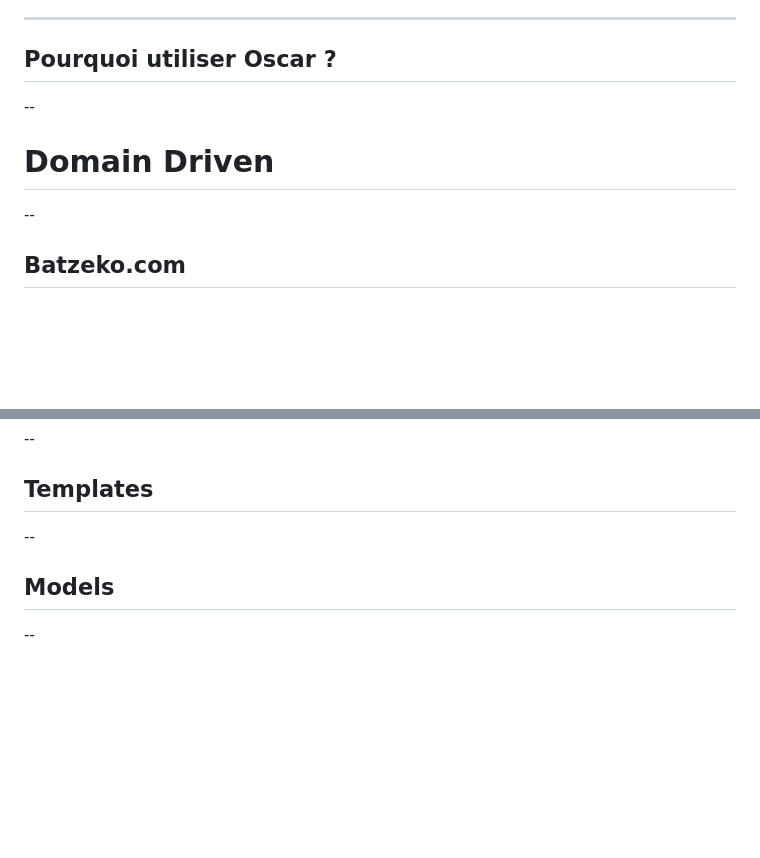
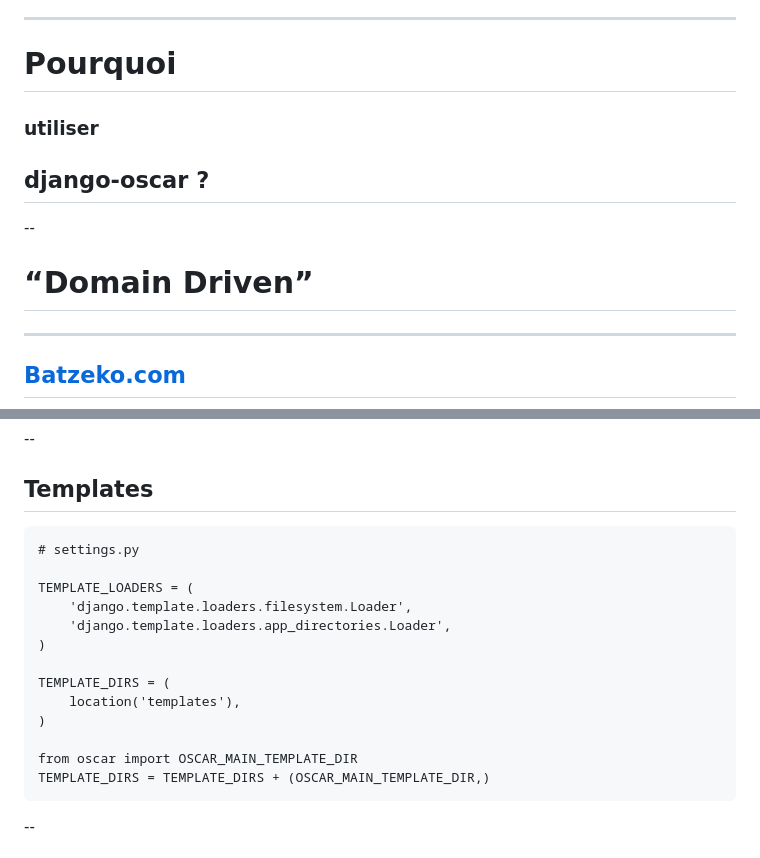
Before and after one commit to ComSource/Oscar-DjangoCong-2013, a Markdown page: Oscar-DjangoCong-2013.md, 2 parts joined by grey strips. Drawn GitHub-style; blank space fills up the shorter version.

```diff
--- a/Oscar-DjangoCong-2013.md
+++ b/Oscar-DjangoCong-2013.md
@@ -29,13 +34,15 @@
 
 ---
 
-## Pourquoi utiliser Oscar ?
+# Pourquoi
+### utiliser
+## django-oscar ?
 
 --
 
-# Domain Driven
+# “Domain Driven”
 
---
+---
 
-## Batzeko.com
+## [Batzeko.com](http://batzeko.com)
 
@@ -45,9 +58,19 @@ Site multi-boutiques de vente en ligne.
 
 ## Templates
 
---
+    # settings.py
 
-## Models
+    TEMPLATE_LOADERS = (
+        'django.template.loaders.filesystem.Loader',
+        'django.template.loaders.app_directories.Loader',
+    )
+
+    TEMPLATE_DIRS = (
+        location('templates'),
+    )
+
+    from oscar import OSCAR_MAIN_TEMPLATE_DIR
+    TEMPLATE_DIRS = TEMPLATE_DIRS + (OSCAR_MAIN_TEMPLATE_DIR,)
 
 --
 
```
Also changed, not shown: other parts of Oscar-DjangoCong-2013.md (+123 -3 lines), images/batzeko_logo_origami.png (added), images/oscar-wilde.jpg (added).
